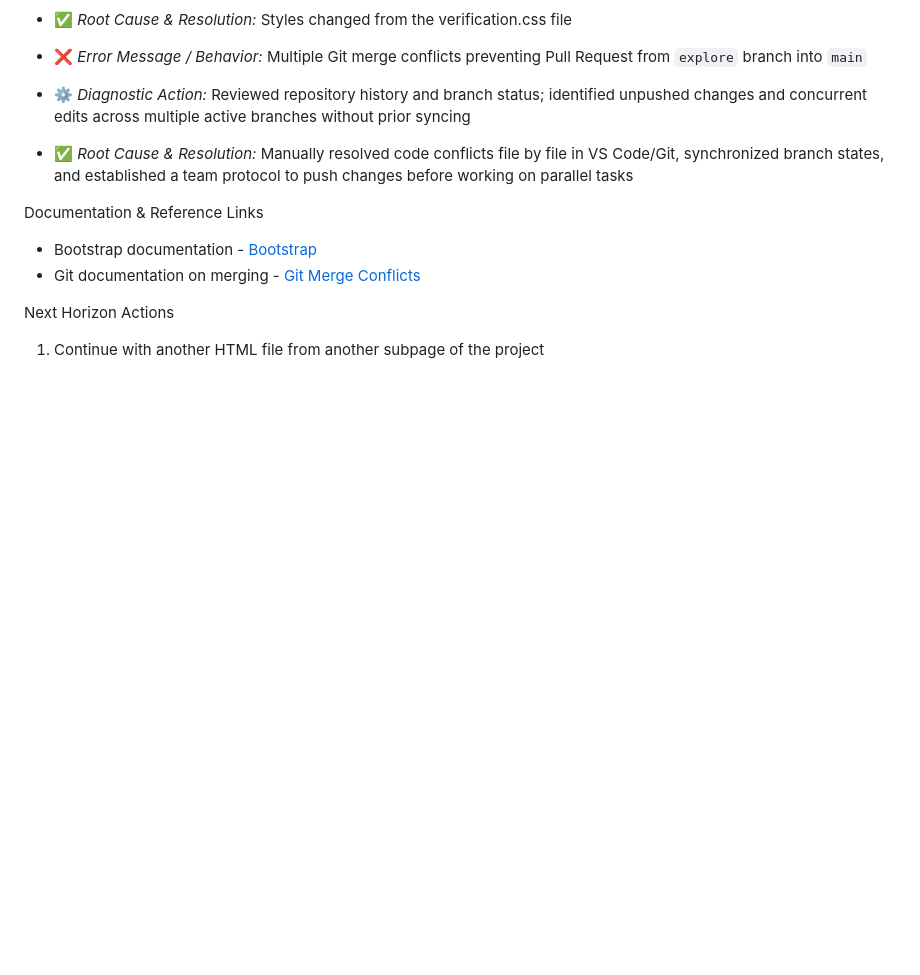
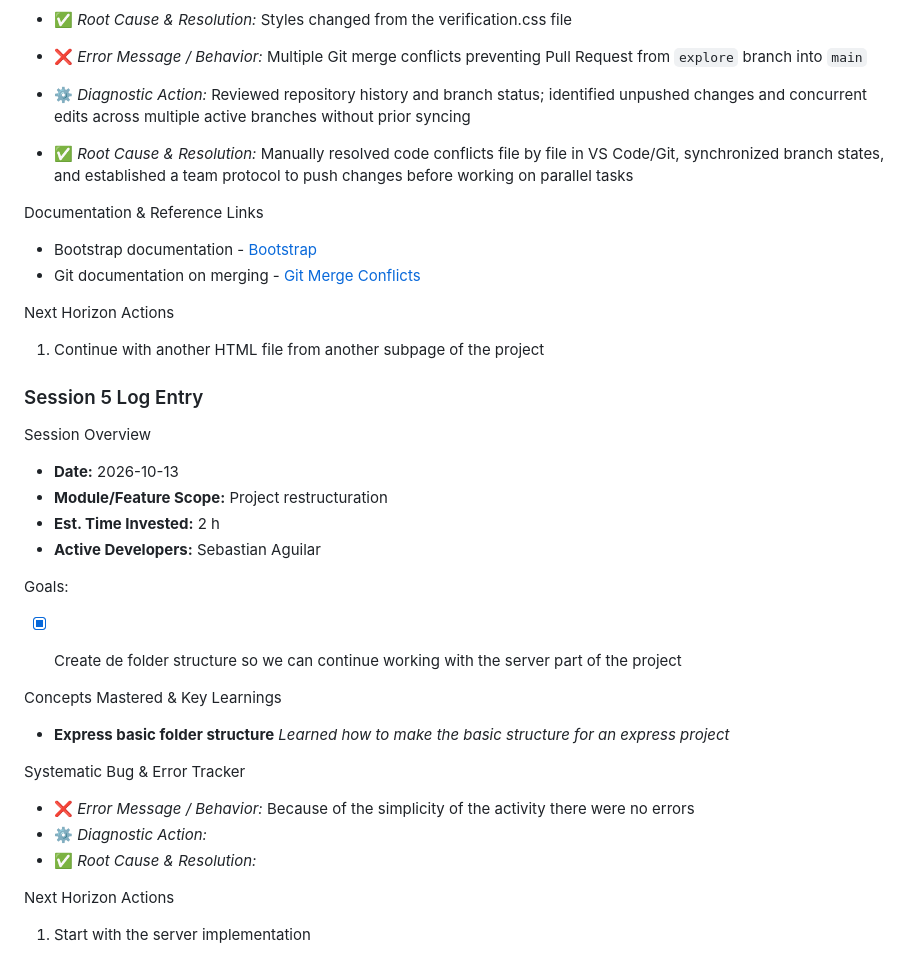
Before and after one commit to SebastianAguilarDiaz/WebProject, a Markdown page: DEV_LOG.md, the part around the change. Rendered like a GitHub page; blank space fills up the shorter version.

Commit message:
New entry for the log

```diff
--- a/DEV_LOG.md
+++ b/DEV_LOG.md
@@ -161,3 +161,27 @@ Documentation & Reference Links
 
 Next Horizon Actions
 1. Continue with another HTML file from another subpage of the project
+
+### Session 5 Log Entry
+
+Session Overview
+* **Date:** 2026-10-13
+* **Module/Feature Scope:** Project restructuration
+* **Est. Time Invested:** 2 h
+* **Active Developers:** Sebastian Aguilar
+
+Goals:
+* [x] Create de folder structure so we can continue working with the server part of the project
+
+
+Concepts Mastered & Key Learnings
+* **Express basic folder structure** *Learned how to make the basic structure for an express project*
+
+
+Systematic Bug & Error Tracker
+  * ❌ *Error Message / Behavior:* Because of the simplicity of the activity there were no errors
+  * ⚙️ *Diagnostic Action:*
+  * ✅ *Root Cause & Resolution:*
+
+Next Horizon Actions
+1. Start with the server implementation
```
